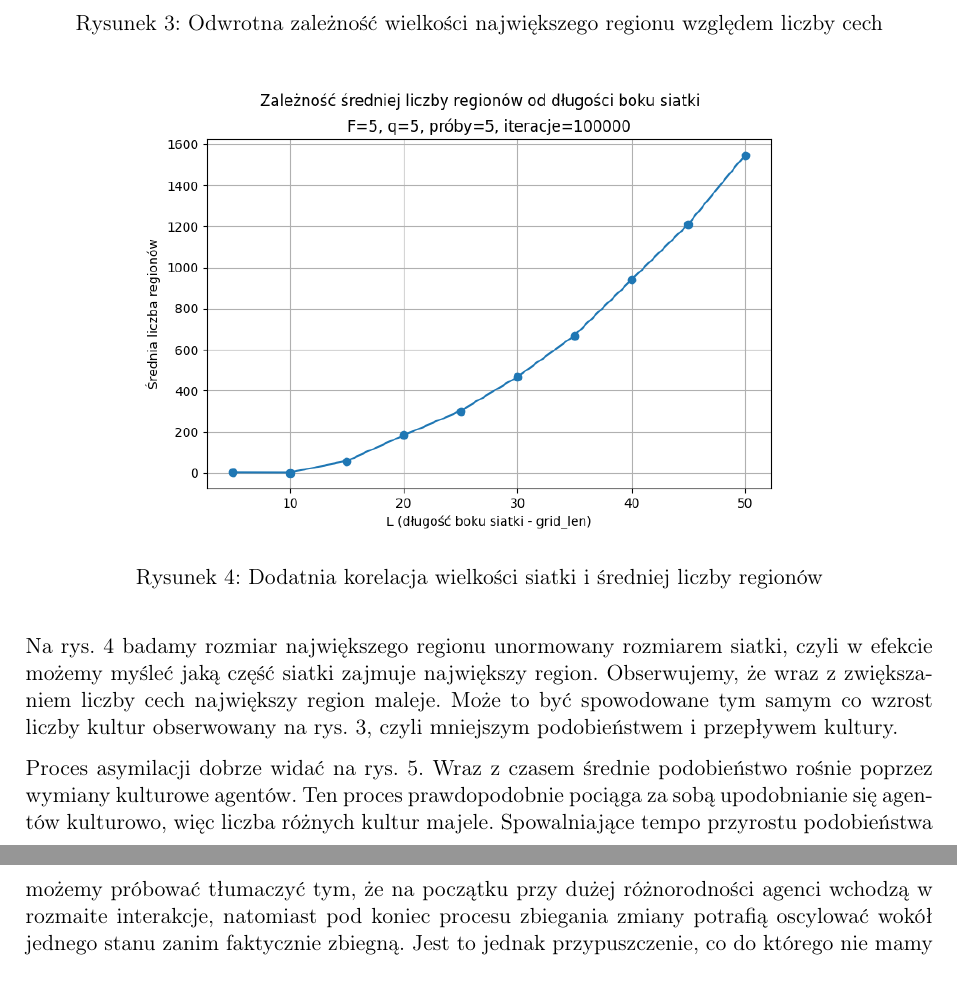
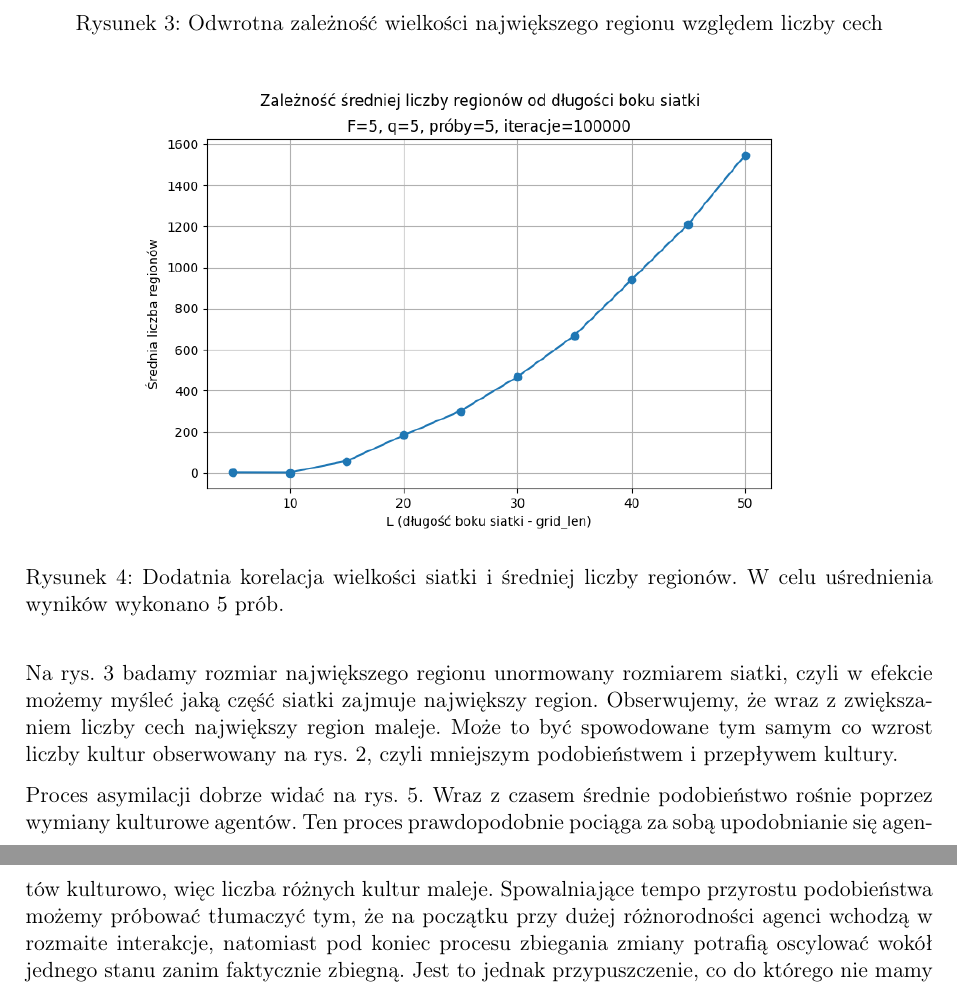
Before and after one commit to Karol-Garbaczewski/Axelrod_model, a LaTeX document (raport_fuz.tex): two parts of pages 4 and 5 of 7, joined at a grey line, cut so that both start at the same text. Compiled offline with pdfLaTeX.

Commit message:
ostatnie poprawki

```diff
--- a/raport_fuz.tex
+++ b/raport_fuz.tex
@@ -141,13 +141,13 @@
 		\begin{figure}[H]
 			\centering
 			\includegraphics[width=0.8\textwidth]{assets/plot_regions_vs_L_1.png}
-			\caption{Dodatnia korelacja wielkości siatki i średniej liczby regionów}
+			\caption{Dodatnia korelacja wielkości siatki i średniej liczby regionów. W celu uśrednienia wyników wykonano $5$ prób.}
 
 		\end{figure}
 
-        Na rys. 4 badamy rozmiar największego regionu unormowany rozmiarem siatki, czyli w efekcie możemy myśleć jaką część siatki zajmuje największy region. Obserwujemy, że wraz z zwiększaniem liczby cech największy region maleje. Może to być spowodowane tym samym co wzrost liczby kultur obserwowany na rys. 3, czyli mniejszym podobieństwem i przepływem kultury.
+        Na rys. 3 badamy rozmiar największego regionu unormowany rozmiarem siatki, czyli w efekcie możemy myśleć jaką część siatki zajmuje największy region. Obserwujemy, że wraz z zwiększaniem liczby cech największy region maleje. Może to być spowodowane tym samym co wzrost liczby kultur obserwowany na rys. 2, czyli mniejszym podobieństwem i przepływem kultury.
 
-        Proces asymilacji dobrze widać na rys. 5. Wraz z czasem średnie podobieństwo rośnie poprzez wymiany kulturowe agentów. Ten proces prawdopodobnie pociąga za sobą upodobnianie się agentów kulturowo, więc liczba różnych kultur majele. Spowalniające tempo przyrostu podobieństwa możemy próbować tłumaczyć tym, że na początku przy dużej różnorodności agenci wchodzą w rozmaite interakcje, natomiast pod koniec procesu zbiegania zmiany potrafią oscylować wokół jednego stanu zanim faktycznie zbiegną. Jest to jednak przypuszczenie, co do którego nie mamy wysokiej pewności i warto zgłębić tempo przyrostu bardziej skrupulatnie.
+        Proces asymilacji dobrze widać na rys. 5. Wraz z czasem średnie podobieństwo rośnie poprzez wymiany kulturowe agentów. Ten proces prawdopodobnie pociąga za sobą upodobnianie się agentów kulturowo, więc liczba różnych kultur maleje. Spowalniające tempo przyrostu podobieństwa możemy próbować tłumaczyć tym, że na początku przy dużej różnorodności agenci wchodzą w rozmaite interakcje, natomiast pod koniec procesu zbiegania zmiany potrafią oscylować wokół jednego stanu zanim faktycznie zbiegną. Jest to jednak przypuszczenie, co do którego nie mamy wysokiej pewności i warto zgłębić tempo przyrostu bardziej skrupulatnie.
 
 
 		\begin{figure}[H]
```
Also changed, not shown: raport_fuz.pdf, raport_fuz.tex (2 more changed lines), 3 other files.
